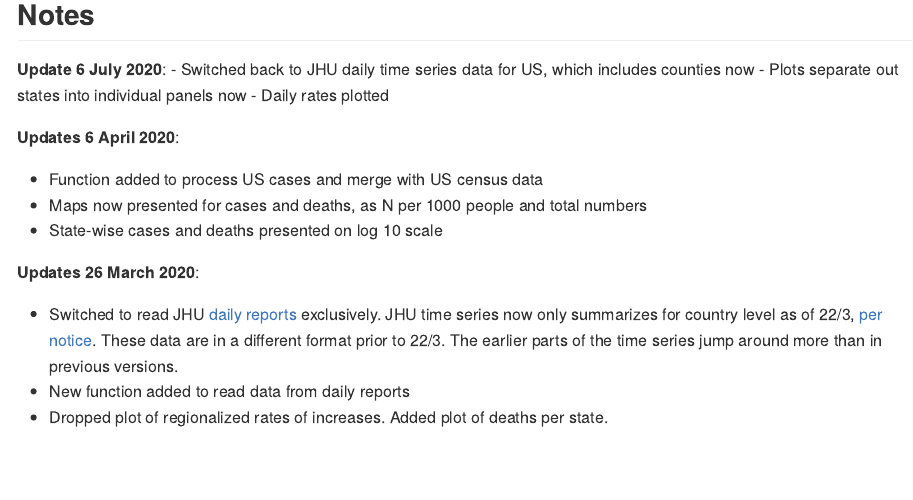
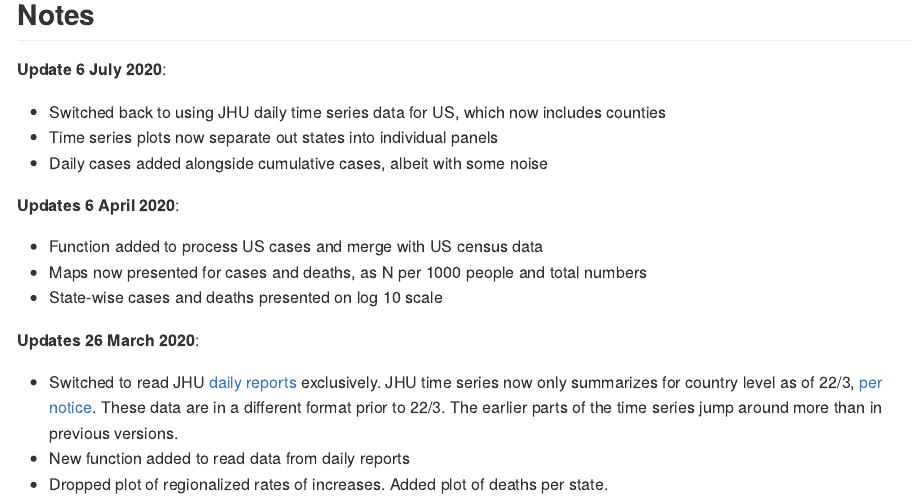
Before and after one commit to agroimpacts/covid19clark, an R Markdown document (README.Rmd): the page in a window 1100 px wide, from 2890 px down. The pictures show the output file README.md that the author committed with the source, drawn offline in the style of GitHub.

Commit message:
Fixed formatting in readme update notes

```diff
--- a/README.Rmd
+++ b/README.Rmd
@@ -19,9 +19,10 @@ knitr::include_graphics("vignettes/figures/statedeaths_cumulative.png")
 
 ## Notes
 **Update 6 July 2020**:
-- Switched back to JHU daily time series data for US, which includes counties now
-- Plots separate out states into individual panels now
-- Daily rates plotted
+
+- Switched back to using JHU daily time series data for US, which now includes counties
+- Time series plots now separate out states into individual panels
+- Daily cases added alongside cumulative cases, albeit with some noise
 
 **Updates 6 April 2020**:
 
```
Also changed, not shown: README.md.
